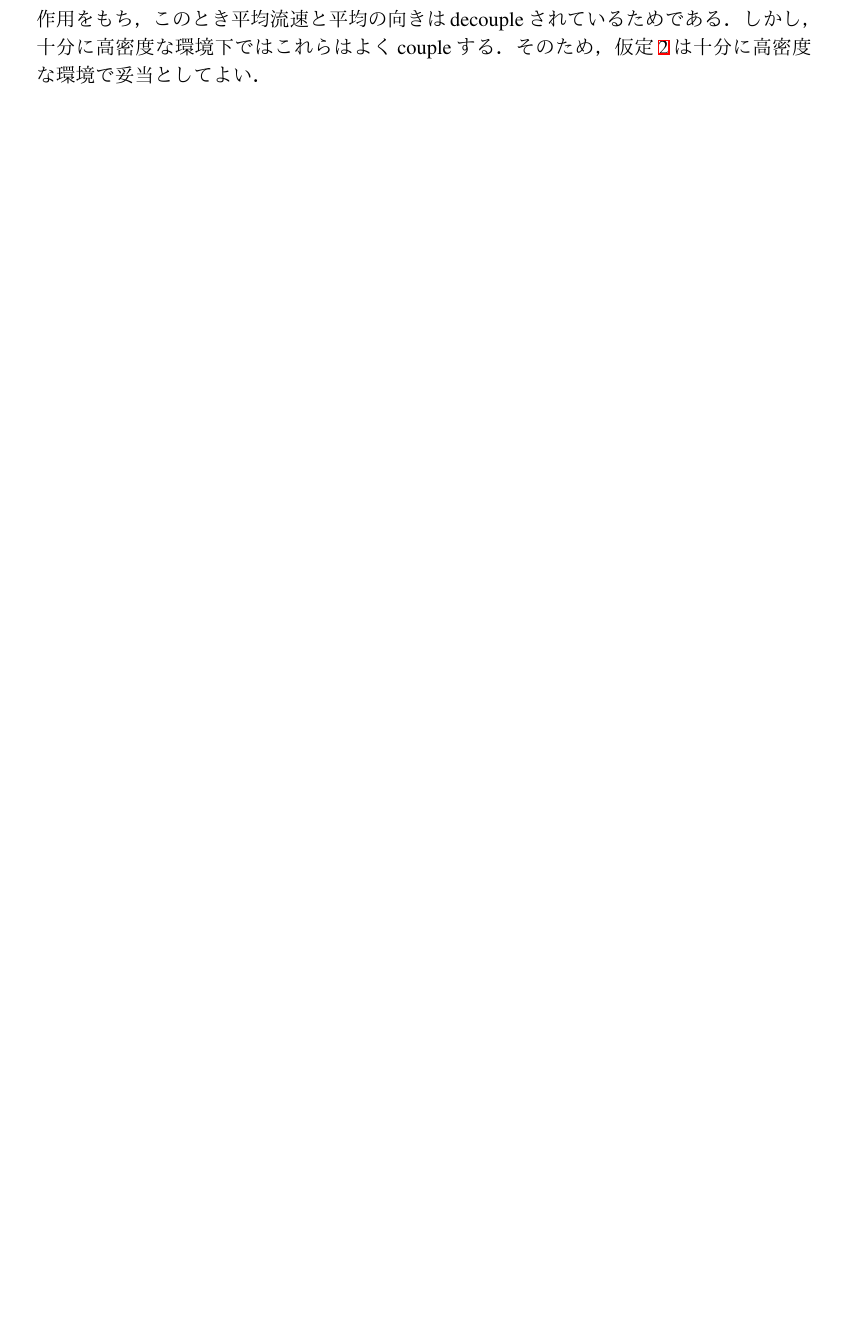
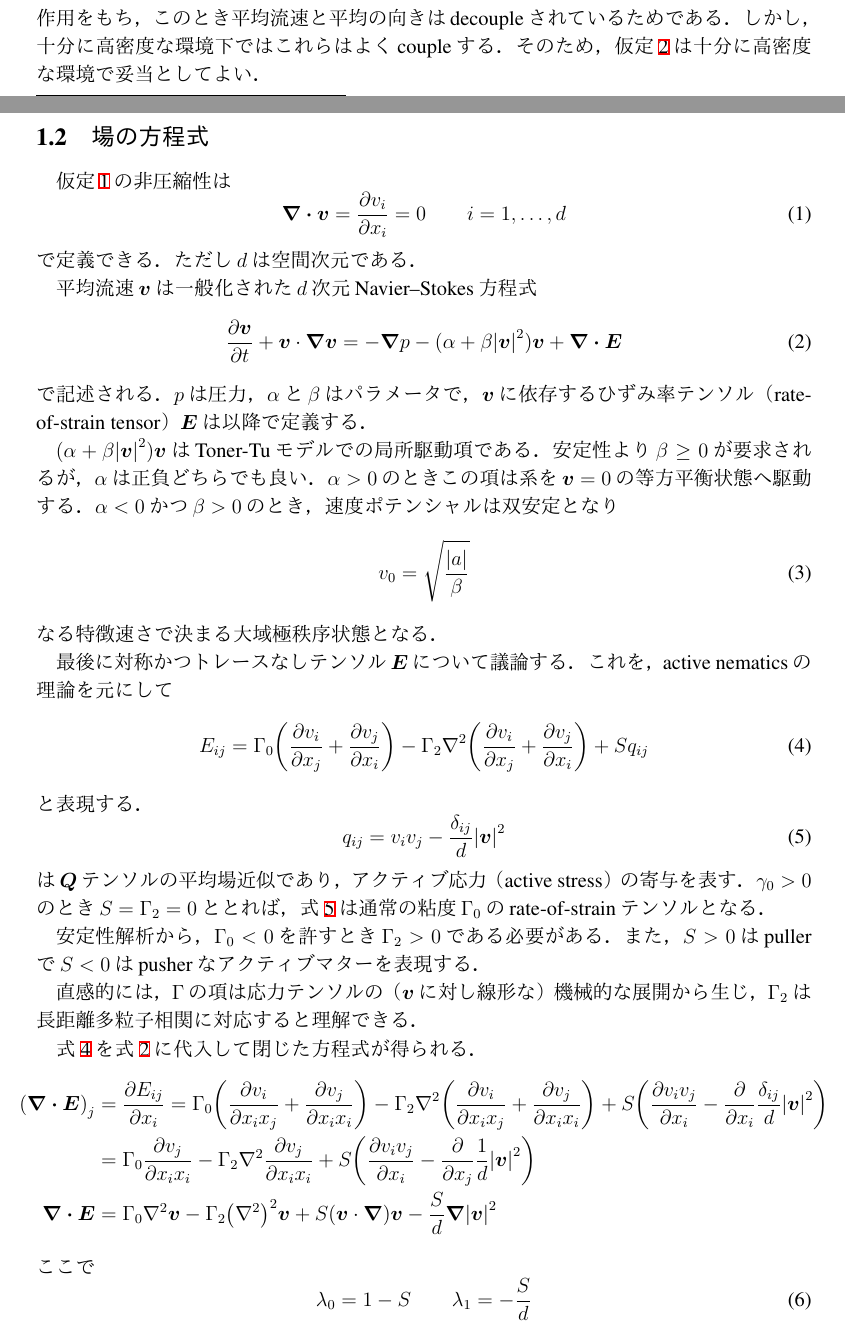
Before and after one commit to ryo-ARAKI/active_mattar_continuous_model, a LaTeX document (doc/active_mattar_continuous_model.tex): part of page 1 of 2 before the commit and two parts of pages 1 and 2 of 3 after it, the two joined at a grey line, cut so that both start at the same text, the shorter picture padded with empty space. The pictures show the PDF file doc/active_mattar_continuous_model.pdf that the author committed with the source.

Commit message:
doc: Write '場の方程式' subsection

```diff
--- a/doc/active_mattar_continuous_model.tex
+++ b/doc/active_mattar_continuous_model.tex
@@ -74,3 +74,62 @@
 そのため，仮定\ref{as:mean_velocity_field}は十分に高密度な環境で妥当としてよい．
 
 
+\subsection{場の方程式}
+\label{subsec:field_equation}
+
+仮定\ref{as:incompressibility}の非圧縮性は
+\begin{equation}
+  \div{\vb*{v}} = \pdv{v_i}{x_i} = 0 \qquad i=1,\dots,d
+  \label{eq:incompressibility}
+\end{equation}
+で定義できる．
+ただし\(d\)は空間次元である．
+
+平均流速\(\vb*{v}\)は一般化された\(d\)次元Navier--Stokes方程式
+\begin{equation}
+  \pdv{\vb*{v}}{t} + \vb*{v} \cdot \grad \vb*{v} = -\grad p - (\alpha + \beta \abs{\vb*{v}}^2) \vb*{v} + \div \vb*{E}
+  \label{eq:generalized_NS}
+\end{equation}
+で記述される．
+\(p\)は圧力，\(\alpha\)と\(\beta\)はパラメータで，\(\vb*{v}\)に依存するひずみ率テンソル（rate-of-strain tensor）\(\vb*{E}\)は以降で定義する．
+
+\((\alpha + \beta \abs{\vb*{v}}^2) \vb*{v}\)はToner-Tuモデルでの局所駆動項である．
+安定性より\(\beta \ge 0\)が要求されるが，\(\alpha\)は正負どちらでも良い．
+\(\alpha > 0\)のときこの項は系を\(\vb*{v}=0\)の等方平衡状態へ駆動する．
+\(\alpha < 0\)かつ\(\beta > 0\)のとき，速度ポテンシャルは双安定となり
+\begin{equation}
+  v_0 = \sqrt{\frac{\abs{a}}{\beta}}
+  \label{eq:bistable_velocity_potential}
+\end{equation}
+なる特徴速さで決まる大域極秩序状態となる．
+
+最後に対称かつトレースなしテンソル\(\vb*{E}\)について議論する．
+これを，active nematicsの理論を元にして
+\begin{equation}
+  E_{ij} = \Gamma_0 \qty(\pdv{v_i}{x_j} + \pdv{v_j}{x_i}) - \Gamma_2 \laplacian \qty(\pdv{v_i}{x_j} + \pdv{v_j}{x_i}) + S q_{ij}
+  \label{eq:rate-of-strain_tensor}
+\end{equation}
+と表現する．
+\begin{equation}
+  q_{ij} = v_i v_j - \frac{\delta_{ij}}{d} \abs{\vb*{v}}^2
+  \label{eq:mean_field_approximation_of_Q_tensor}
+\end{equation}
+は\(\vb*{Q}\)テンソルの平均場近似であり，アクティブ応力（active stress）の寄与を表す．
+\(\gamma_0 > 0\)のとき\(S=\Gamma_2=0\)ととれば，式~\ref{eq:mean_field_approximation_of_Q_tensor}は通常の粘度\(\Gamma_0\)のrate-of-strainテンソルとなる．
+
+安定性解析から，\(\Gamma_0 < 0\)を許すとき\(\Gamma_2 > 0\)である必要がある．
+また，\(S>0\)はpullerで\(S<0\)はpusherなアクティブマターを表現する．
+
+直感的には，\(\Gamma\)の項は応力テンソルの（\(\vb*{v}\)に対し線形な）機械的な展開から生じ，\(\Gamma_2\)は長距離多粒子相関に対応すると理解できる．
+
+式~\ref{eq:rate-of-strain_tensor}を式~\ref{eq:generalized_NS}に代入して閉じた方程式が得られる．
+\begin{empheq}{align}
+  \qty(\div \vb*{E})_j &= \pdv{E_{ij}}{x_i} = \Gamma_0 \qty( \pdv{v_i}{x_i x_j} + \pdv{v_j}{x_i x_i} ) - \Gamma_2 \laplacian \qty( \pdv{v_i}{x_i x_j} + \pdv{v_j}{x_i x_i} ) + S \qty( \pdv{v_i v_j}{x_i} - \pdv{x_i} \frac{\delta_{ij}}{d} \abs{\vb*{v}}^2) \nonumber \\
+    &= \Gamma_0 \pdv{v_j}{x_i x_i} - \Gamma_2 \laplacian \pdv{v_j}{x_i x_i} + S \qty( \pdv{v_i v_j}{x_i} - \pdv{x_j} \frac{1}{d} \abs{\vb*{v}}^2) \nonumber \\
+  \div \vb*{E} &= \Gamma_0 \laplacian \vb*{v} - \Gamma_2 \qty(\laplacian)^2 \vb*{v} + S (\vb*{v} \cdot \grad) \vb*{v} - \frac{S}{d} \grad \abs{\vb*{v}}^2 \nonumber
+\end{empheq}
+ここで
+\begin{equation}
+  \lambda_0 = 1 - S \qquad \lambda_1 = -\frac{S}{d}
+  \label{eq:def_lambda0_lambda1}
+\end{equation}
@@ -77,3 +139,8 @@
+  \label{eq:continuous_model}
+\end{equation}
+をえる．
+
+\(\Gamma\)の項はSwift--Hohenberg理論における高次微分項と似ており，このモデルにおいて準カオス的な流れパターンを作り出すために不可欠な項である．
 
 
 \section{2次元安定性解析}
```
Also changed, not shown: doc/active_mattar_continuous_model.pdf, doc/active_mattar_continuous_model.tex (3 more changed lines).
